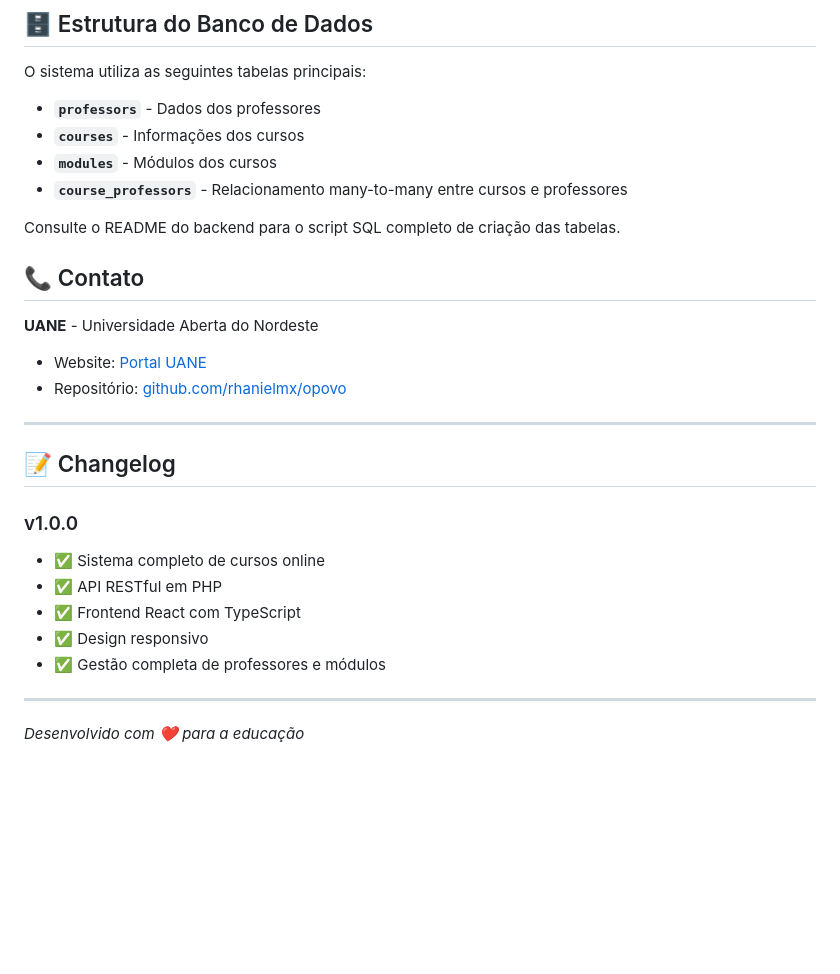
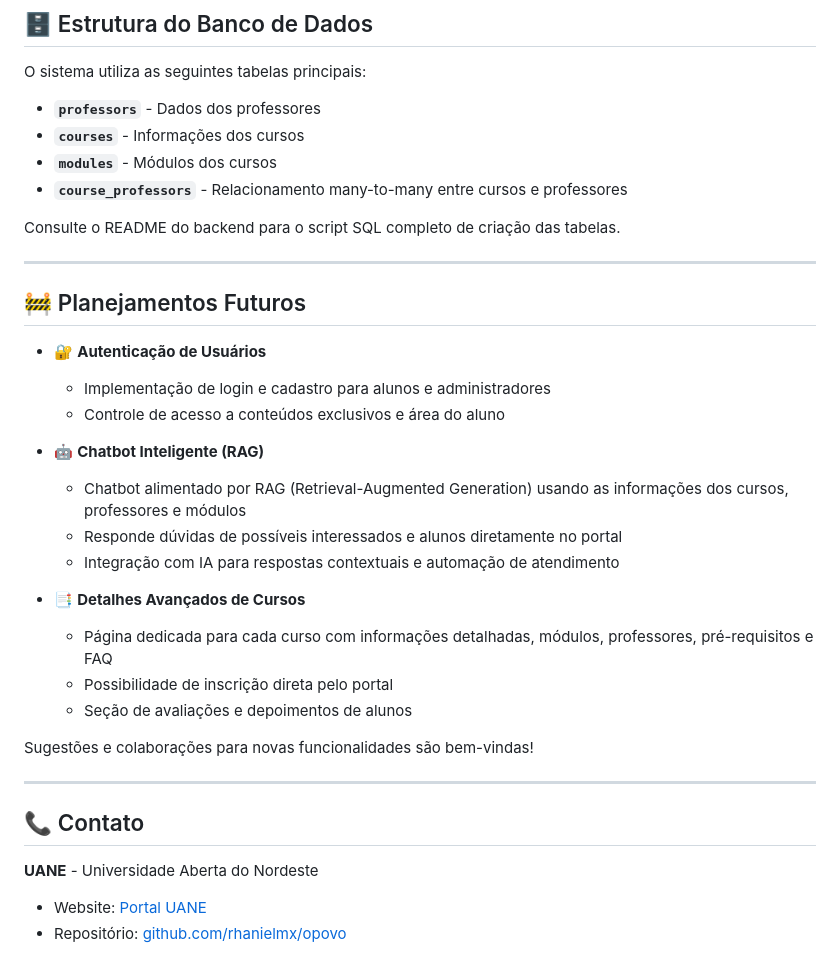
Before and after one commit to rhanielmx/opovo, a Markdown page: README.md, the part around the change. GitHub-like rendering; blank space fills up the shorter version.

Commit message:
docs: added future work on readme

```diff
--- a/README.md
+++ b/README.md
@@ -207,23 +207,33 @@ O sistema utiliza as seguintes tabelas principais:
 
 Consulte o README do backend para o script SQL completo de criação das tabelas.
 
+
+
+
+---
+
+## 🚧 Planejamentos Futuros
+
+- 🔐 **Autenticação de Usuários**
+   - Implementação de login e cadastro para alunos e administradores
+   - Controle de acesso a conteúdos exclusivos e área do aluno
+
+- 🤖 **Chatbot Inteligente (RAG)**
+   - Chatbot alimentado por RAG (Retrieval-Augmented Generation) usando as informações dos cursos, professores e módulos
+   - Responde dúvidas de possíveis interessados e alunos diretamente no portal
+   - Integração com IA para respostas contextuais e automação de atendimento
+
+- 📑 **Detalhes Avançados de Cursos**
+   - Página dedicada para cada curso com informações detalhadas, módulos, professores, pré-requisitos e FAQ
+   - Possibilidade de inscrição direta pelo portal
+   - Seção de avaliações e depoimentos de alunos
+
+Sugestões e colaborações para novas funcionalidades são bem-vindas!
+
+---
+
 ## 📞 Contato
 
 **UANE** - Universidade Aberta do Nordeste
 - Website: [Portal UANE](https://opovo.rhanielmx.com.br)
 - Repositório: [github.com/rhanielmx/opovo](https://github.com/rhanielmx/opovo)
-
----
-
-## 📝 Changelog
-
-### v1.0.0
-- ✅ Sistema completo de cursos online
-- ✅ API RESTful em PHP
-- ✅ Frontend React com TypeScript
-- ✅ Design responsivo
-- ✅ Gestão completa de professores e módulos
-
----
-
-*Desenvolvido com ❤️ para a educação*
```
